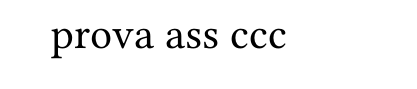
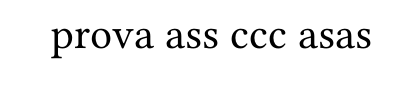
Before and after one commit to Carraro-Riccardo/test-python-versioning, a Typst document (prova.typ): part of the page, cut so that both start at the same text. Compiled offline with Typst 0.15.

Commit message:
Update prova.typ

```diff
--- a/prova.typ
+++ b/prova.typ
@@ -1,3 +1,4 @@
 prova
 ass
 ccc
+asas
```
